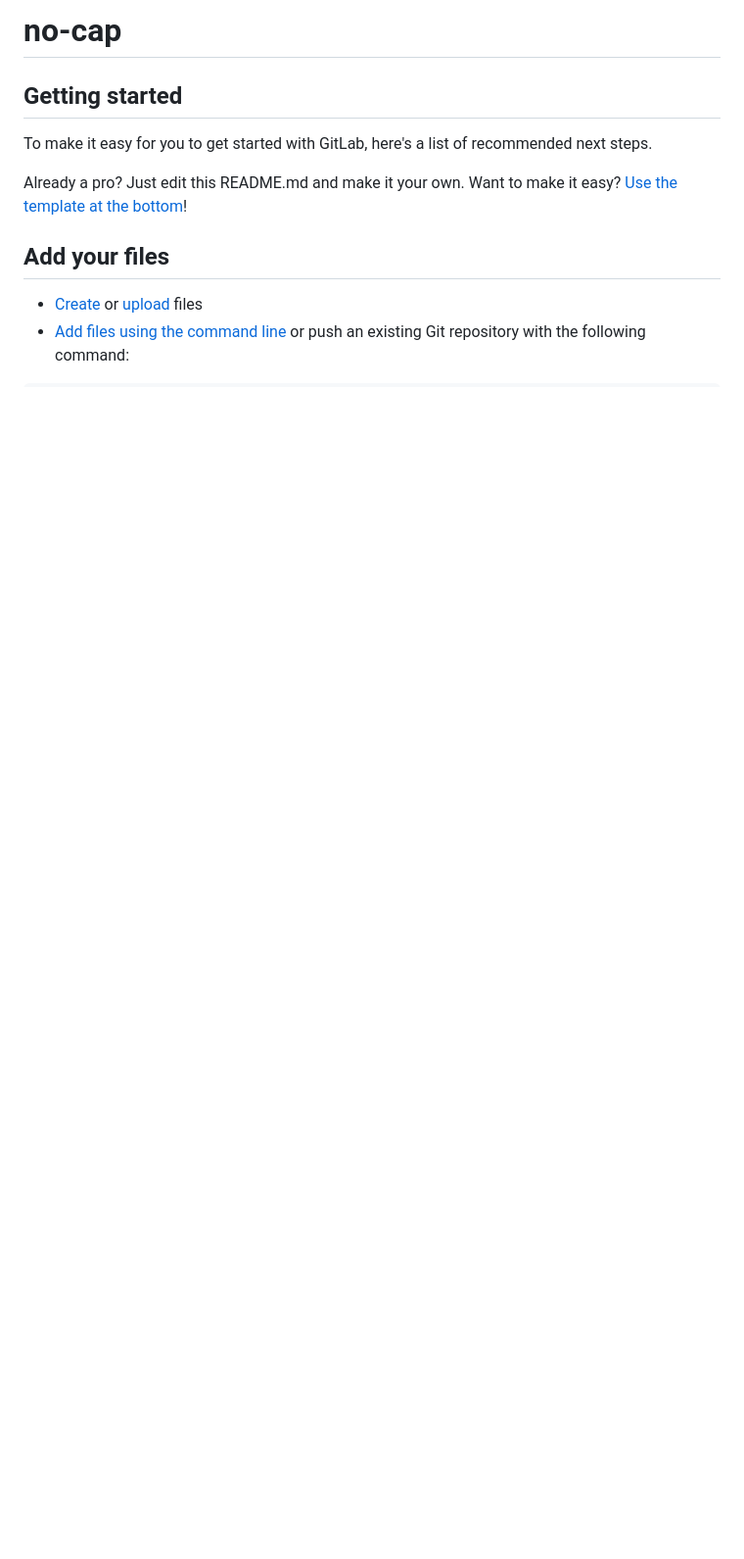
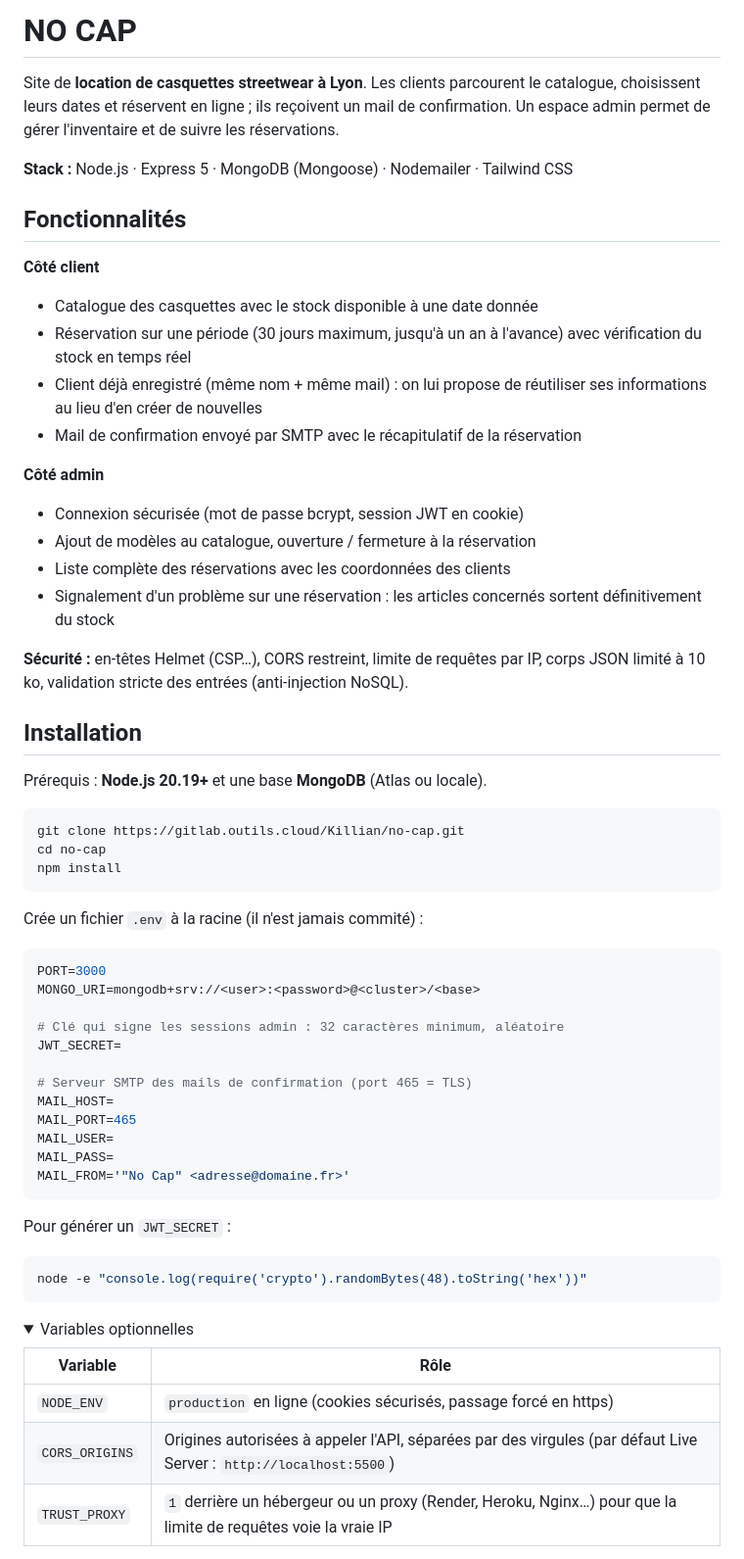
Before and after one commit to Jillian-973/no-cape, a Markdown page: README.md, the part around one of its changes. Shown at 98% size. GitHub-like rendering; folded sections open; blank space fills up the shorter version.

Commit message:
complete readme

````diff
--- a/README.md
+++ b/README.md
@@ -1,14 +1,64 @@
-# no-cap
+# NO CAP
 
+Site de **location de casquettes streetwear à Lyon**. Les clients parcourent le catalogue, choisissent leurs dates et réservent en ligne ; ils reçoivent un mail de confirmation. Un espace admin permet de gérer l'inventaire et de suivre les réservations.
 
+**Stack :** Node.js · Express 5 · MongoDB (Mongoose) · Nodemailer · Tailwind CSS
 
-## Getting started
+## Fonctionnalités
 
-To make it easy for you to get started with GitLab, here's a list of recommended next steps.
+**Côté client**
+- Catalogue des casquettes avec le stock disponible à une date donnée
+- Réservation sur une période (30 jours maximum, jusqu'à un an à l'avance) avec vérification du stock en temps réel
+- Client déjà enregistré (même nom + même mail) : on lui propose de réutiliser ses informations au lieu d'en créer de nouvelles
+- Mail de confirmation envoyé par SMTP avec le récapitulatif de la réservation
 
-Already a pro? Just edit this README.md and make it your own. Want to make it easy? [Use the template at the bottom](#editing-this-readme)!
+**Côté admin**
+- Connexion sécurisée (mot de passe bcrypt, session JWT en cookie)
+- Ajout de modèles au catalogue, ouverture / fermeture à la réservation
+- Liste complète des réservations avec les coordonnées des clients
+- Signalement d'un problème sur une réservation : les articles concernés sortent définitivement du stock
 
-## Add your files
+**Sécurité :** en-têtes Helmet (CSP…), CORS restreint, limite de requêtes par IP, corps JSON limité à 10 ko, validation stricte des entrées (anti-injection NoSQL).
 
-* [Create](https://docs.gitlab.com/user/project/repository/web_editor/#create-a-file) or [upload](https://docs.gitlab.com/user/project/repository/web_editor/#upload-a-file) files
-* [Add files using the command line](https://docs.gitlab.com/topics/git/add_files/#add-files-to-a-git-repository) or push an existing Git repository with the following command:
+## Installation
+
+Prérequis : **Node.js 20.19+** et une base **MongoDB** (Atlas ou locale).
+
+```bash
+git clone https://gitlab.outils.cloud/Killian/no-cap.git
+cd no-cap
+npm install
+```
+
+Crée un fichier `.env` à la racine (il n'est jamais commité) :
+
+```env
+PORT=3000
+MONGO_URI=mongodb+srv://<user>:<password>@<cluster>/<base>
+
+# Clé qui signe les sessions admin : 32 caractères minimum, aléatoire
+JWT_SECRET=
+
+# Serveur SMTP des mails de confirmation (port 465 = TLS)
+MAIL_HOST=
+MAIL_PORT=465
+MAIL_USER=
+MAIL_PASS=
+MAIL_FROM='"No Cap" <adresse@domaine.fr>'
+```
+
+Pour générer un `JWT_SECRET` :
+
+```bash
+node -e "console.log(require('crypto').randomBytes(48).toString('hex'))"
+```
+
+<details>
+<summary>Variables optionnelles</summary>
+
+| Variable | Rôle |
+| --- | --- |
+| `NODE_ENV` | `production` en ligne (cookies sécurisés, passage forcé en https) |
+| `CORS_ORIGINS` | Origines autorisées à appeler l'API, séparées par des virgules (par défaut Live Server : `http://localhost:5500`) |
+| `TRUST_PROXY` | `1` derrière un hébergeur ou un proxy (Render, Heroku, Nginx…) pour que la limite de requêtes voie la vraie IP |
+
````
Also changed, not shown: other parts of README.md (+69 -74 lines).
